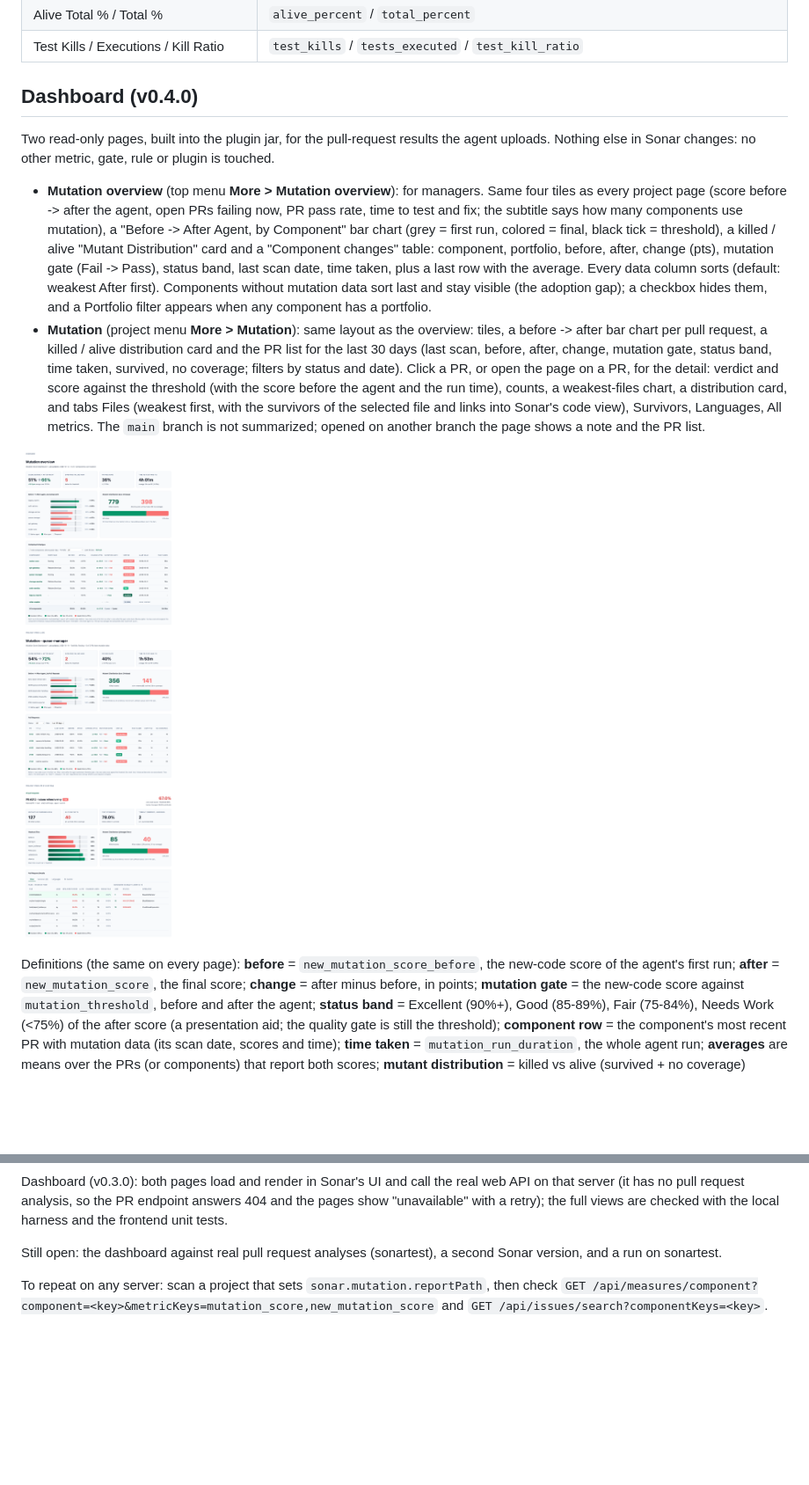
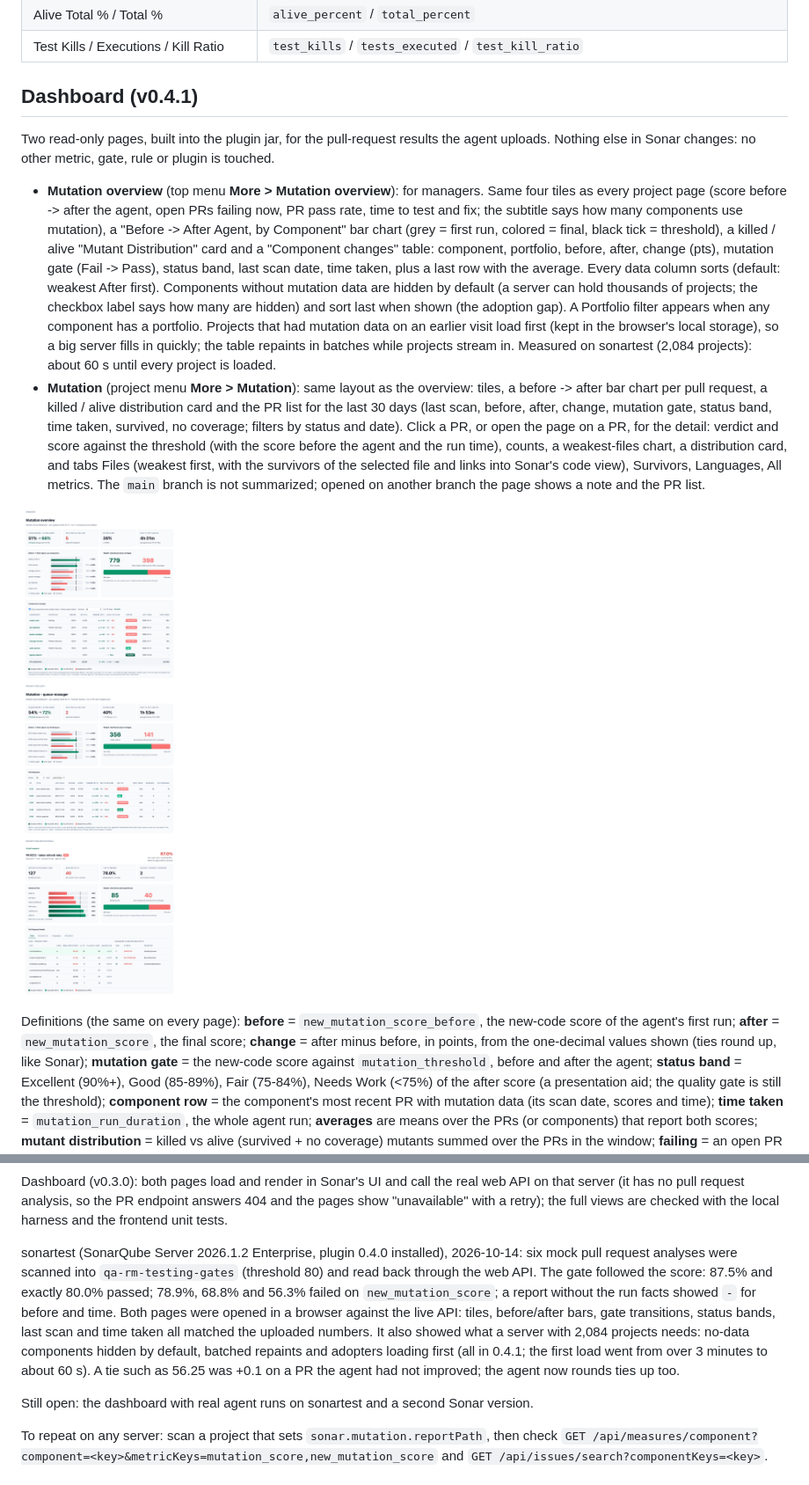
Before and after one commit to Guy-nice/sonar-mutation-report-plugin, a Markdown page: README.md, 2 parts joined by grey strips. Shown at 88% size. Drawn GitHub-style; pictures changed too: docs/screenshots/dashboard-dev-harness.png; blank space fills up the shorter version.

```diff
--- a/README.md
+++ b/README.md
@@ -73,7 +72,7 @@ Keys are intentionally not compatible with DevCon5. Equivalents:
 | Alive Total % / Total % | `alive_percent` / `total_percent` |
 | Test Kills / Executions / Kill Ratio | `test_kills` / `tests_executed` / `test_kill_ratio` |
 
-## Dashboard (v0.4.0)
+## Dashboard (v0.4.1)
 
 Two read-only pages, built into the plugin jar, for the pull-request results the agent uploads. Nothing else in
 Sonar changes: no other metric, gate, rule or plugin is touched.
@@ -84,8 +83,11 @@ Sonar changes: no other metric, gate, rule or plugin is touched.
   final, black tick = threshold), a killed / alive "Mutant Distribution" card and a "Component changes" table:
   component, portfolio, before, after, change (pts), mutation gate (Fail -> Pass), status band, last scan date,
   time taken, plus a last row with the average. Every data column sorts (default: weakest After first).
-  Components without mutation data sort last and stay visible (the adoption gap); a checkbox hides them, and a
-  Portfolio filter appears when any component has a portfolio.
+  Components without mutation data are hidden by default (a server can hold thousands of projects; the checkbox
+  label says how many are hidden) and sort last when shown (the adoption gap). A Portfolio filter appears when any
+  component has a portfolio. Projects that had mutation data on an earlier visit load first (kept in the browser's
+  local storage), so a big server fills in quickly; the table repaints in batches while projects stream in.
+  Measured on sonartest (2,084 projects): about 60 s until every project is loaded.
 - **Mutation** (project menu **More > Mutation**): same layout as the overview: tiles, a before -> after bar chart
   per pull request, a killed / alive distribution card and the PR list for the last 30 days (last scan, before,
   after, change, mutation gate, status band, time taken, survived, no coverage; filters by status and date). Click
@@ -97,7 +99,7 @@ Sonar changes: no other metric, gate, rule or plugin is touched.
 ![Dashboard mock](docs/screenshots/dashboard-dev-harness.png)
 
 Definitions (the same on every page): **before** = `new_mutation_score_before`, the new-code score of the agent's
-first run; **after** = `new_mutation_score`, the final score; **change** = after minus before, in points;
+first run; **after** = `new_mutation_score`, the final score; **change** = after minus before, in points, from the one-decimal values shown (ties round up, like Sonar);
 **mutation gate** = the new-code score against `mutation_threshold`, before and after the agent; **status band** =
 Excellent (90%+), Good (85-89%), Fair (75-84%), Needs Work (<75%) of the after score (a presentation aid; the quality
 gate is still the threshold); **component row** = the component's most recent PR with mutation data (its scan date,
@@ -301,8 +303,16 @@ Dashboard (v0.3.0): both pages load and render in Sonar's UI and call the real w
 pull request analysis, so the PR endpoint answers 404 and the pages show "unavailable" with a retry); the full
 views are checked with the local harness and the frontend unit tests.
 
-Still open: the dashboard against real pull request analyses (sonartest), a second Sonar version, and a run on
-sonartest.
+sonartest (SonarQube Server 2026.1.2 Enterprise, plugin 0.4.0 installed), 2026-10-14: six mock pull request
+analyses were scanned into `qa-rm-testing-gates` (threshold 80) and read back through the web API. The gate
+followed the score: 87.5% and exactly 80.0% passed; 78.9%, 68.8% and 56.3% failed on `new_mutation_score`; a
+report without the run facts showed `-` for before and time. Both pages were opened in a browser against the live
+API: tiles, before/after bars, gate transitions, status bands, last scan and time taken all matched the uploaded
+numbers. It also showed what a server with 2,084 projects needs: no-data components hidden by default, batched
+repaints and adopters loading first (all in 0.4.1; the first load went from over 3 minutes to about 60 s). A
+tie such as 56.25 was +0.1 on a PR the agent had not improved; the agent now rounds ties up too.
+
+Still open: the dashboard with real agent runs on sonartest and a second Sonar version.
 
 To repeat on any server: scan a project that sets `sonar.mutation.reportPath`, then check
 `GET /api/measures/component?component=<key>&metricKeys=mutation_score,new_mutation_score` and
```
Also changed, not shown: other parts of README.md (+3 -4 lines), 5 other files.
